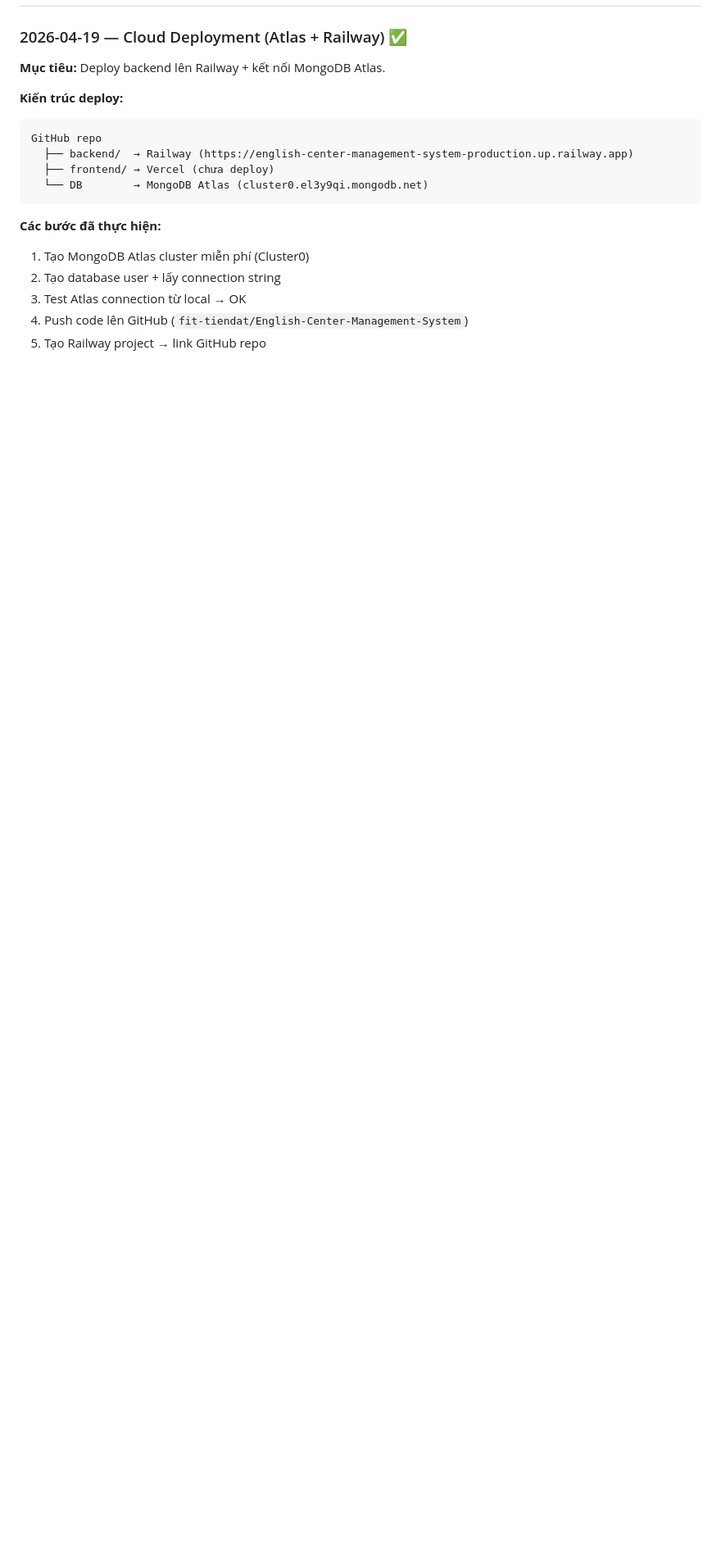
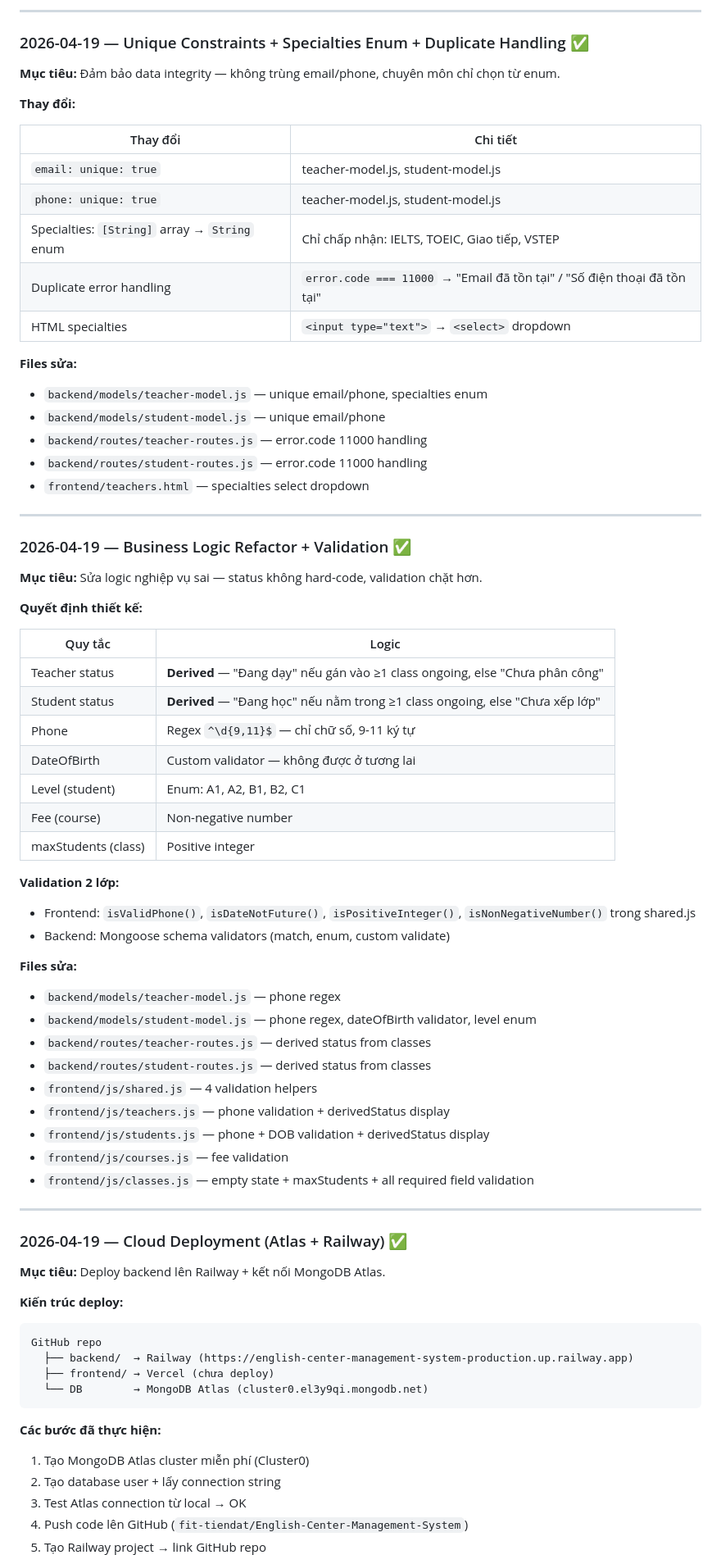
Before and after one commit to fit-tiendat/English-Center-Management-System, a Markdown page: .agents/memory/progress.md, the part around one of its changes. Shown at 82% size. Drawn GitHub-style; blank space fills up the shorter version.

```diff
--- a/.agents/memory/progress.md
+++ b/.agents/memory/progress.md
@@ -88,3 +127,60 @@
+---
+
+### 2026-04-19 — Unique Constraints + Specialties Enum + Duplicate Handling ✅
+
+**Mục tiêu:** Đảm bảo data integrity — không trùng email/phone, chuyên môn chỉ chọn từ enum.
+
+**Thay đổi:**
+
+| Thay đổi | Chi tiết |
+|---|---|
+| `email: unique: true` | teacher-model.js, student-model.js |
+| `phone: unique: true` | teacher-model.js, student-model.js |
+| Specialties: `[String]` array → `String` enum | Chỉ chấp nhận: IELTS, TOEIC, Giao tiếp, VSTEP |
+| Duplicate error handling | `error.code === 11000` → "Email đã tồn tại" / "Số điện thoại đã tồn tại" |
+| HTML specialties | `<input type="text">` → `<select>` dropdown |
+
+**Files sửa:**
+- `backend/models/teacher-model.js` — unique email/phone, specialties enum
+- `backend/models/student-model.js` — unique email/phone
+- `backend/routes/teacher-routes.js` — error.code 11000 handling
+- `backend/routes/student-routes.js` — error.code 11000 handling
+- `frontend/teachers.html` — specialties select dropdown
+
+---
+
+### 2026-04-19 — Business Logic Refactor + Validation ✅
+
+**Mục tiêu:** Sửa logic nghiệp vụ sai — status không hard-code, validation chặt hơn.
+
+**Quyết định thiết kế:**
+
+| Quy tắc | Logic |
+|---|---|
+| Teacher status | **Derived** — "Đang dạy" nếu gán vào ≥1 class ongoing, else "Chưa phân công" |
+| Student status | **Derived** — "Đang học" nếu nằm trong ≥1 class ongoing, else "Chưa xếp lớp" |
+| Phone | Regex `^\d{9,11}$` — chỉ chữ số, 9-11 ký tự |
+| DateOfBirth | Custom validator — không được ở tương lai |
+| Level (student) | Enum: A1, A2, B1, B2, C1 |
+| Fee (course) | Non-negative number |
+| maxStudents (class) | Positive integer |
+
+**Validation 2 lớp:**
+- Frontend: `isValidPhone()`, `isDateNotFuture()`, `isPositiveInteger()`, `isNonNegativeNumber()` trong shared.js
+- Backend: Mongoose schema validators (match, enum, custom validate)
+
+**Files sửa:**
+- `backend/models/teacher-model.js` — phone regex
+- `backend/models/student-model.js` — phone regex, dateOfBirth validator, level enum
+- `backend/routes/teacher-routes.js` — derived status from classes
+- `backend/routes/student-routes.js` — derived status from classes
+- `frontend/js/shared.js` — 4 validation helpers
+- `frontend/js/teachers.js` — phone validation + derivedStatus display
+- `frontend/js/students.js` — phone + DOB validation + derivedStatus display
+- `frontend/js/courses.js` — fee validation
+- `frontend/js/classes.js` — empty state + maxStudents + all required field validation
+
+---
 
 ### 2026-04-19 — Cloud Deployment (Atlas + Railway) ✅
 
```
Also changed, not shown: other parts of .agents/memory/progress.md (+62 -23 lines).
